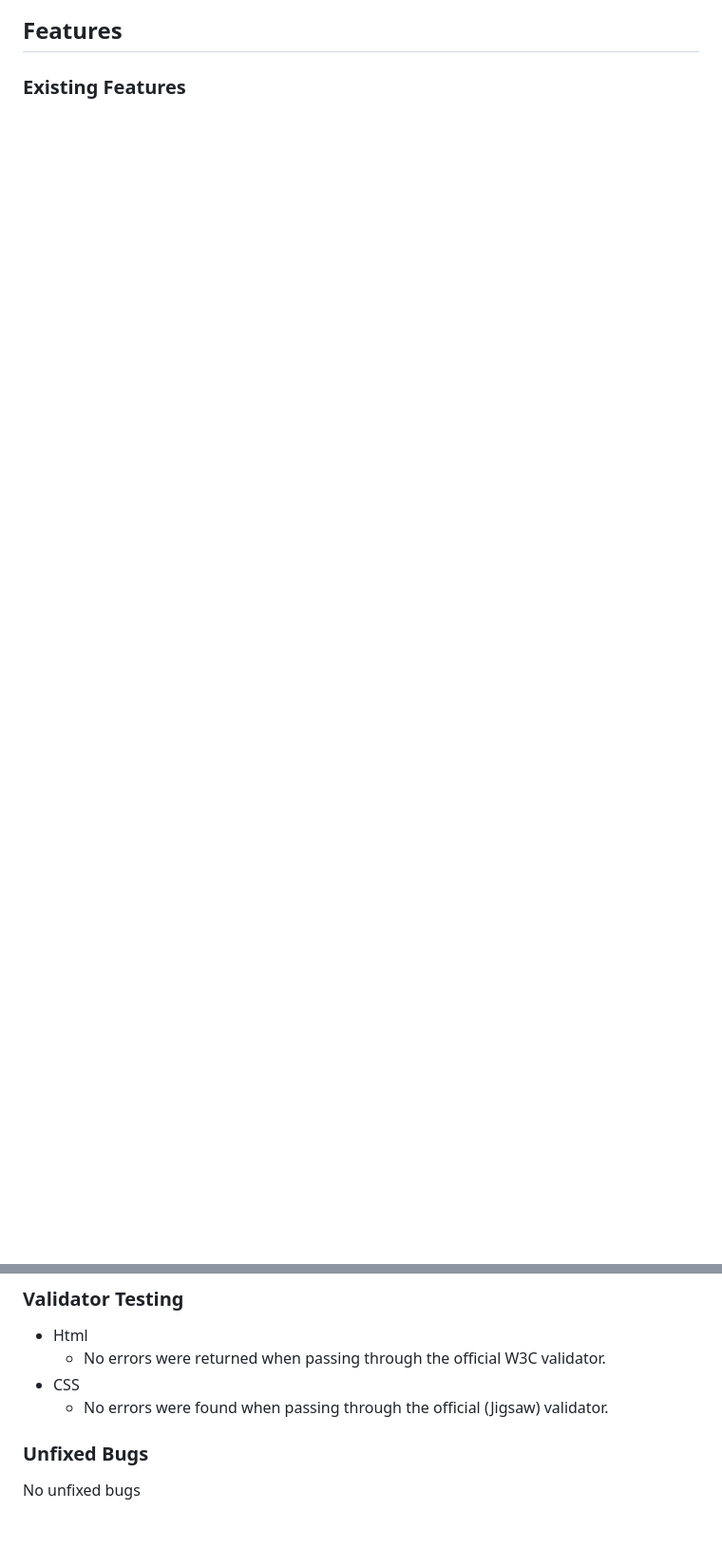
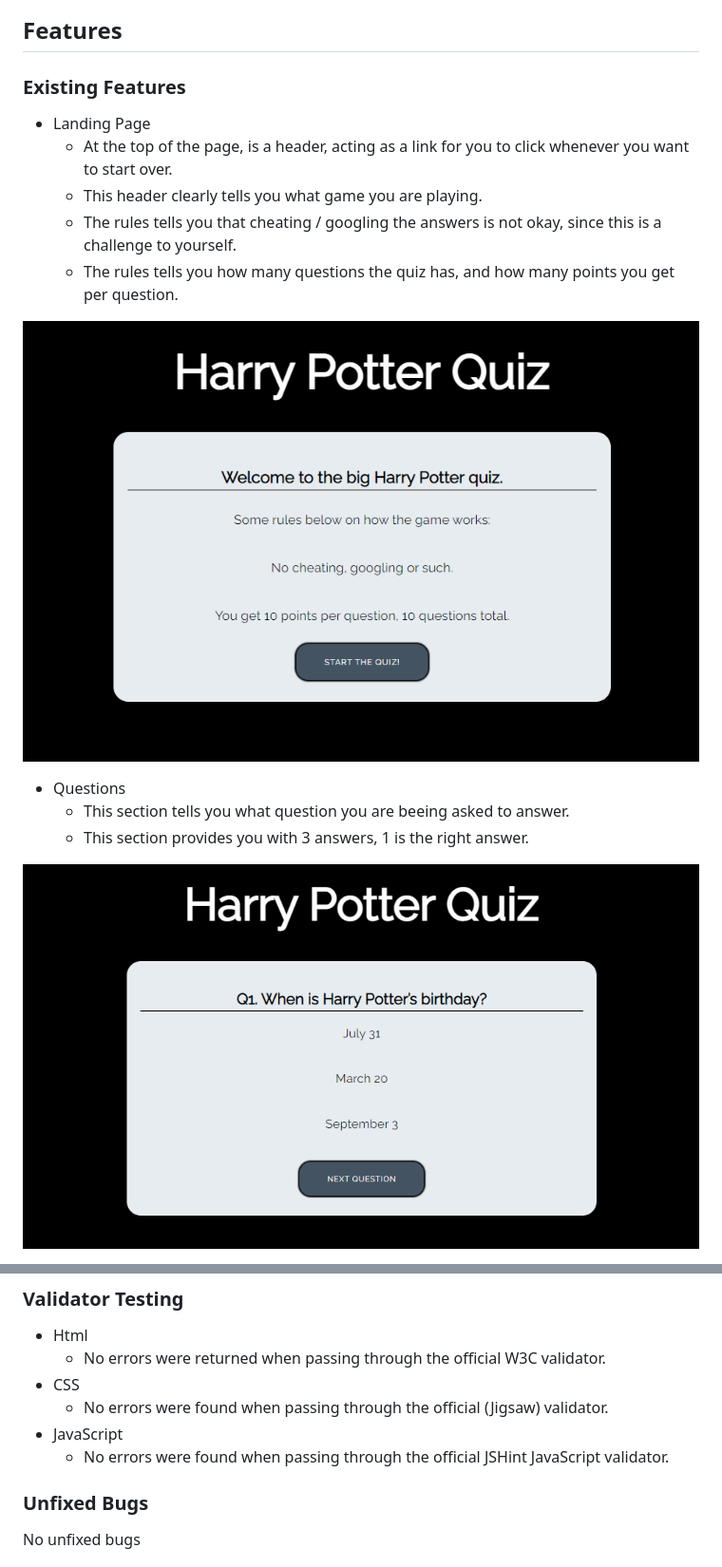
Before and after one commit to Undie92/harry-quiz, a Markdown page: README.md, 2 parts joined by grey strips. Shown: that part at 95% size. Rendered like a GitHub page; blank space fills up the shorter version.

```diff
--- a/README.md
+++ b/README.md
@@ -4,3 +12,18 @@
 ## Features
 
 ### Existing Features
+
+ * Landing Page
+   * At the top of the page, is a header, acting as a link for you to click whenever you want to start over.
+   * This header clearly tells you what game you are playing.
+   * The rules tells you that cheating / googling the answers is not okay, since this is a challenge to yourself.
+   * The rules tells you how many questions the quiz has, and how many points you get per question.
+
+![Landing Page](assets/pictures/landing.png)
+
+* Questions
+  * This section tells you what question you are beeing asked to answer.
+  * This section provides you with 3 answers, 1 is the right answer.
+
+![Questions](assets/pictures/quiz-onetoten.png)
+
@@ -25,6 +52,8 @@
    * No errors were returned when passing through the official W3C validator.
  * CSS
    * No errors were found when passing through the official (Jigsaw) validator.
+ * JavaScript
+   * No errors were found when passing through the official JSHint JavaScript validator.
 
 ### Unfixed Bugs
 No unfixed bugs
```
Also changed, not shown: other parts of README.md (+12 -0 lines), assets/pictures/quiz-responsive.png (added), 1 other file.
